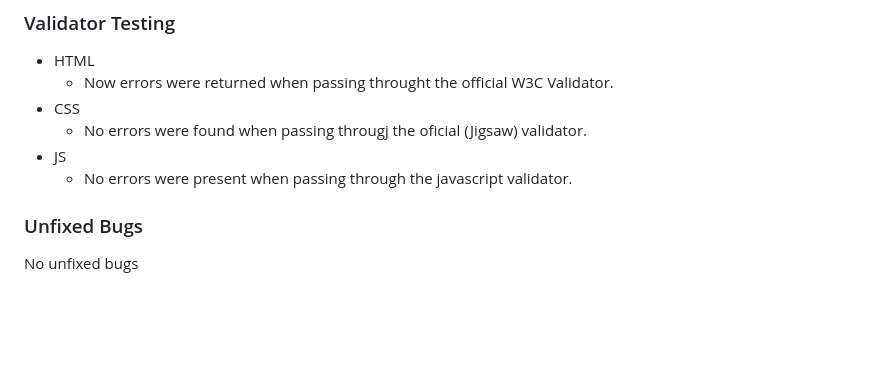
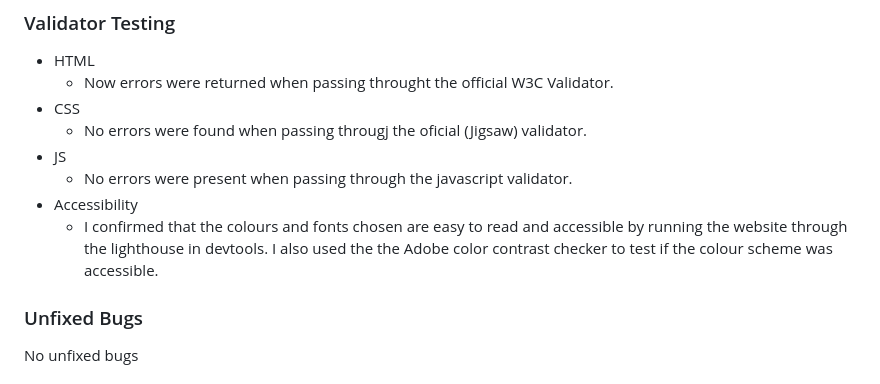
Before and after one commit to Awoyalejohn/RPSLS, a Markdown page: README.md, the part around the change. GitHub-like rendering; blank space fills up the shorter version.

Commit message:
Add a colour accessibility section and screenshot of accessibility test

```diff
--- a/README.md
+++ b/README.md
@@ -105,6 +105,8 @@ The live link can be found here - https://awoyalejohn.github.io/RPSLS/
   - No errors were found when passing througj the oficial (Jigsaw) validator.
 - JS
   - No errors were present when passing through the javascript validator.
+- Accessibility
+  - I confirmed that the colours and fonts chosen are easy to read and accessible by running the website through the lighthouse in devtools. I also used the the Adobe color contrast checker to test if the colour scheme was accessible.
 
 ### Unfixed Bugs
 No unfixed bugs
```
Also changed, not shown: assets/readme-files/Colour-accessiblility-test.PNG (added).
